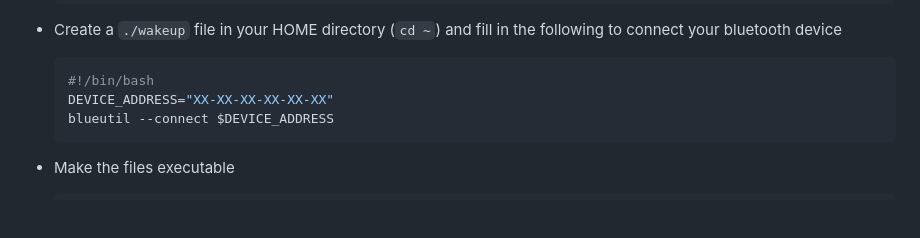
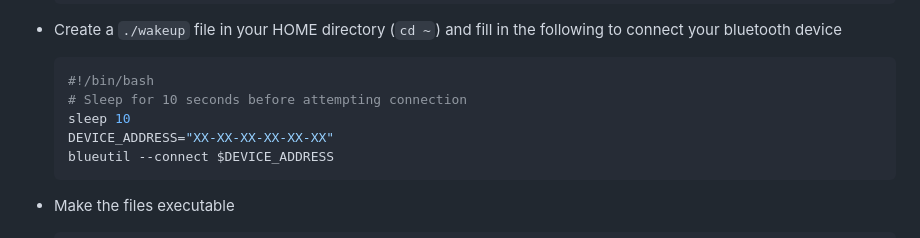
Before and after one commit to niiapa/gh-pages, a Markdown page: src/markdown-pages/bluetooth-speaker-nightmare.md, the part around the change. Rendered like a GitHub page; blank space fills up the shorter version.

Commit message:
Update post

````diff
--- a/src/markdown-pages/bluetooth-speaker-nightmare.md
+++ b/src/markdown-pages/bluetooth-speaker-nightmare.md
@@ -59,6 +59,8 @@ It's a simple script that uses two packages, `blueutil` and `sleepwatcher`.
 - Create a `./wakeup` file in your HOME directory (`cd ~`) and fill in the following to connect your bluetooth device
     ```shell
     #!/bin/bash
+    # Sleep for 10 seconds before attempting connection
+    sleep 10
     DEVICE_ADDRESS="XX-XX-XX-XX-XX-XX"
     blueutil --connect $DEVICE_ADDRESS
     ```
````
